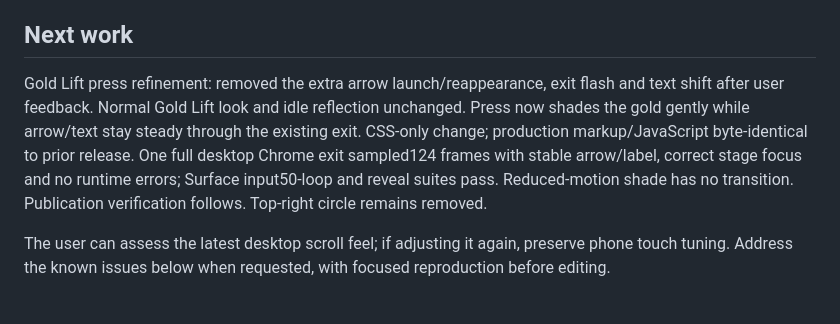
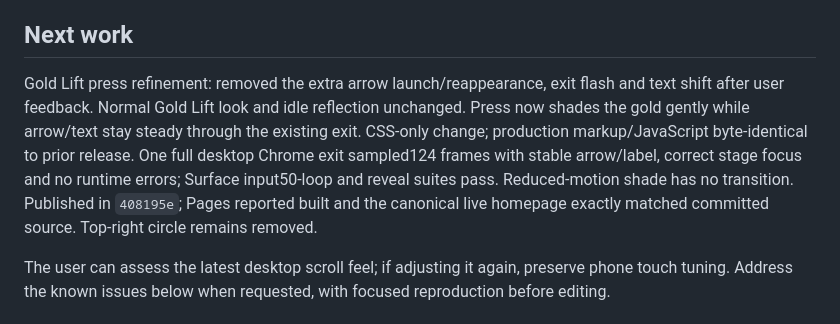
Before and after one commit to daddydownes/victorious, a Markdown page: docs/STATUS.md, the part around the change. GitHub-like rendering.

Commit message:
Record verified calm Surface press deployment

```diff
--- a/docs/STATUS.md
+++ b/docs/STATUS.md
@@ -18,7 +18,7 @@ Updated September 6, 2026. Latest application change: Gold Lift Surface button a
 
 ## Next work
 
-Gold Lift press refinement: removed the extra arrow launch/reappearance, exit flash and text shift after user feedback. Normal Gold Lift look and idle reflection unchanged. Press now shades the gold gently while arrow/text stay steady through the existing exit. CSS-only change; production markup/JavaScript byte-identical to prior release. One full desktop Chrome exit sampled124 frames with stable arrow/label, correct stage focus and no runtime errors; Surface input50-loop and reveal suites pass. Reduced-motion shade has no transition. Publication verification follows. Top-right circle remains removed.
+Gold Lift press refinement: removed the extra arrow launch/reappearance, exit flash and text shift after user feedback. Normal Gold Lift look and idle reflection unchanged. Press now shades the gold gently while arrow/text stay steady through the existing exit. CSS-only change; production markup/JavaScript byte-identical to prior release. One full desktop Chrome exit sampled124 frames with stable arrow/label, correct stage focus and no runtime errors; Surface input50-loop and reveal suites pass. Reduced-motion shade has no transition. Published in `408195e`; Pages reported built and the canonical live homepage exactly matched committed source. Top-right circle remains removed.
 
 The user can assess the latest desktop scroll feel; if adjusting it again, preserve phone touch tuning. Address the known issues below when requested, with focused reproduction before editing.
 
```
